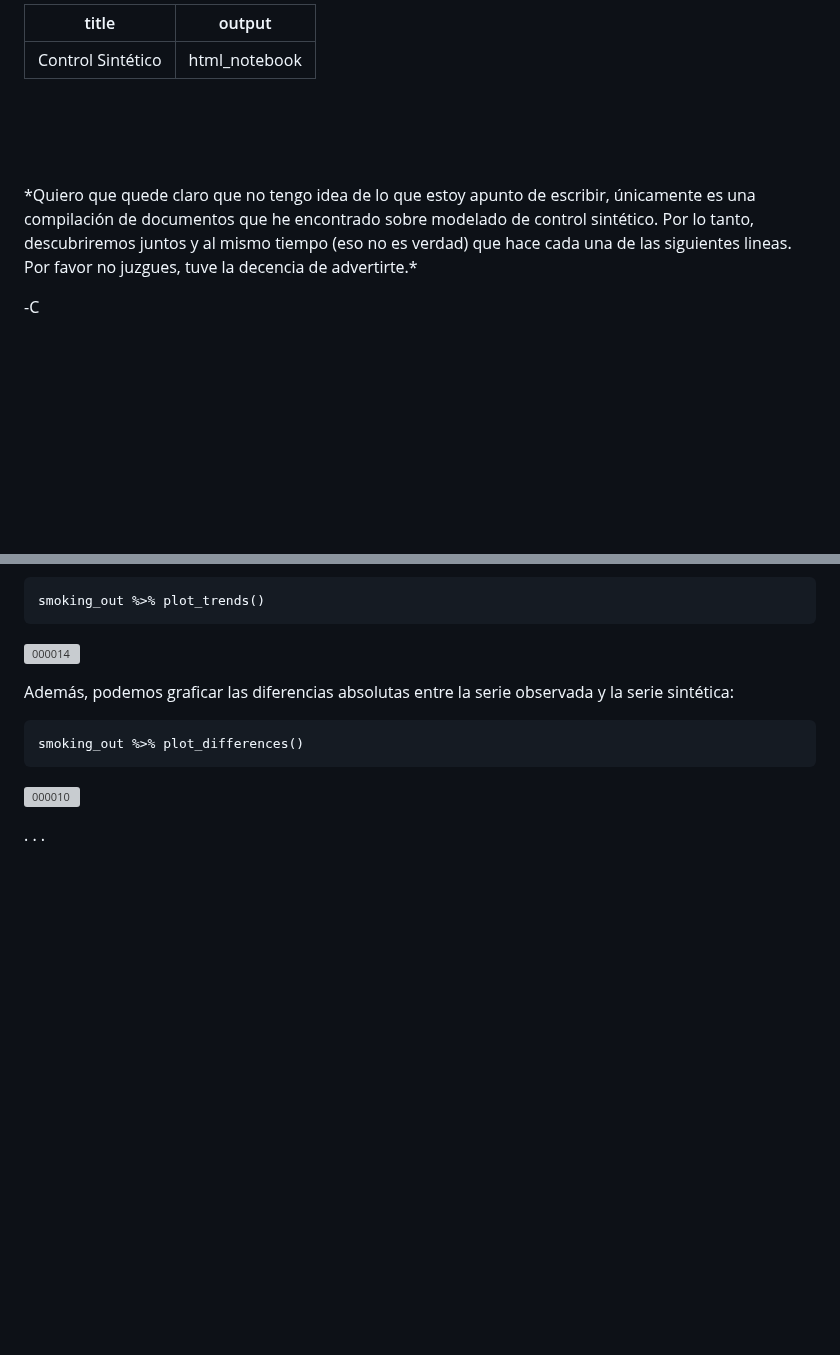
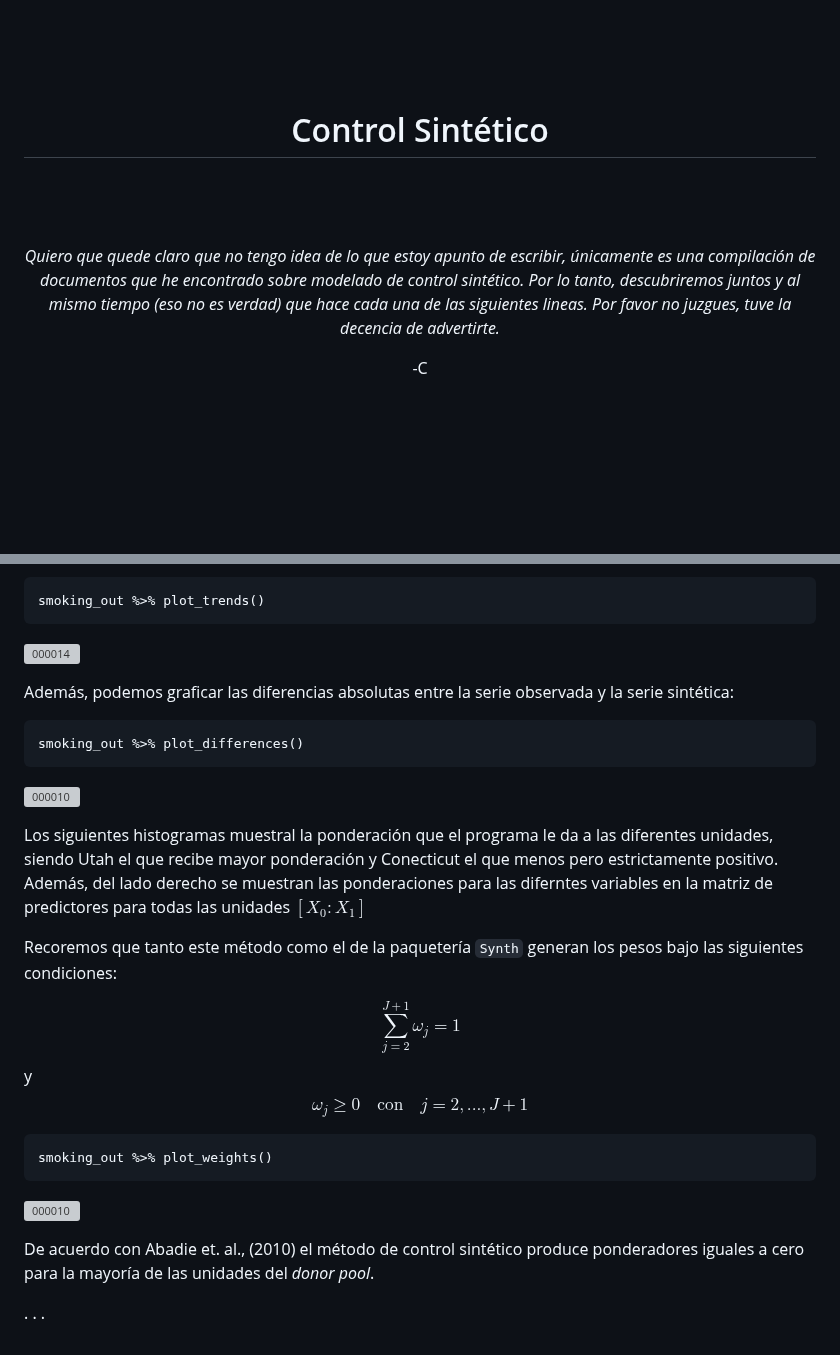
Before and after one commit to carloscarrillol/Control-Sintetico, a Markdown page: codigo_R.md, 2 parts joined by grey strips. Drawn GitHub-style; blank space fills up the shorter version; grey boxes are pictures that could not be loaded.

````diff
--- a/codigo_R.md
+++ b/codigo_R.md
@@ -1,20 +1,20 @@
----
-title: "Control Sintético"
-output: html_notebook
----
+<br><br><br>
 
 
-<br><br><br>
+<div align="center">
+  <h1>Control Sintético</h1>
+</div>
+ <br><br><br>
+<div align="center">
+  <p><em> Quiero que quede claro que no tengo idea de lo que estoy apunto de escribir, únicamente es una compilación de documentos que he encontrado sobre modelado de control sintético. Por lo tanto, descubriremos juntos y al mismo tiempo (eso no es verdad) que hace cada una de las siguientes lineas. Por favor no juzgues, tuve la decencia de advertirte. </em></p>
+</div>
+<div align="center">
+  <p>-C</p>
+</div>
 
-<p style="text-align:center;">
-*Quiero que quede claro que no tengo idea de lo que estoy apunto de escribir, únicamente es una compilación de documentos que he encontrado sobre modelado de control sintético. Por lo tanto, descubriremos juntos y al mismo tiempo (eso no es verdad) que hace cada una de las siguientes lineas. Por favor no juzgues, tuve la decencia de advertirte.*
-</p>
-
-<p style="text-align:center;">
--C
-</p>
 
 <br><br><br><br><br><br>
+
 
 Para el modelado de control sintético utilizarémos dos métodos con dos paqueterias distintas el primero
 `Synth` de Jens Hainmueller and Alexis Diamond de las univesidades Stanford y Harvard, respectivamente. La documentación al respecto se encuentra [aqui](https://cran.r-project.org/web/packages/Synth/Synth.pdf. )
@@ -314,6 +314,22 @@ smoking_out %>% plot_differences()
 ![000010](https://github.com/carloscarrillol/Control-Sintetico/assets/122711749/9969f3e8-f6fb-4b3a-92ac-c303f6bab8e6)
 
 
+Los siguientes histogramas muestral la ponderación que el programa le da a las diferentes unidades, siendo Utah el que recibe mayor ponderación y Conecticut el que menos pero estrictamente positivo. Además, del lado derecho se muestran las ponderaciones para las diferntes variables en la matriz de predictores para todas las unidades $[X_{0}:X_{1}]$
+
+Recoremos que tanto este método como el de la paquetería `Synth` generan los pesos bajo las siguientes condiciones:
+
+$$\sum_{j=2}^{J+1}\omega_{j}=1$$
+ y
+$$\omega_{j}\geq 0 \quad \text{con} \quad j=2,...,J+1$$
+```{r}
+smoking_out %>% plot_weights()
+```
+
+![000010](https://github.com/carloscarrillol/Control-Sintetico/assets/122711749/5ebb76d4-c7a1-4888-873a-a02d26f4fa63)
+
+De acuerdo con Abadie et. al., (2010) el método de control sintético produce ponderadores iguales a cero para la mayoría de las unidades del *donor pool*.
+
+
 .
 .
 .
````
